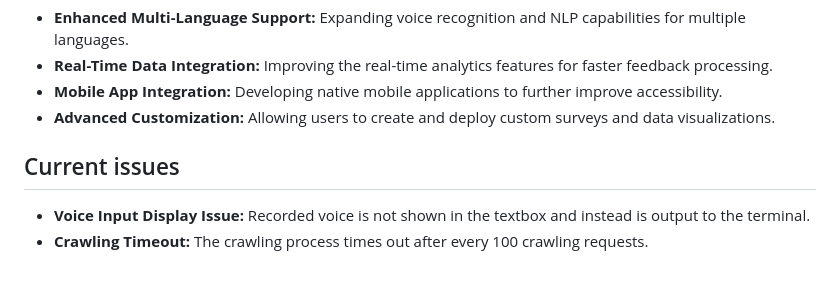
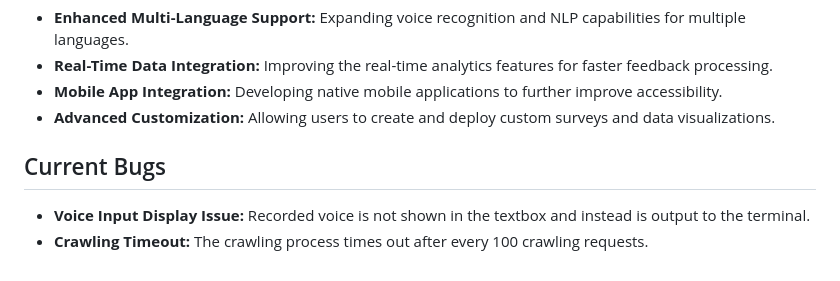
Before and after one commit to sinaziaee/engagehub, a Markdown page: Readme.md, the part around the change. Rendered like a GitHub page.

```diff
--- a/Readme.md
+++ b/Readme.md
@@ -130,6 +130,6 @@ Below are some screenshots from the project showcasing the user interface and da
 - **Mobile App Integration:** Developing native mobile applications to further improve accessibility.
 - **Advanced Customization:** Allowing users to create and deploy custom surveys and data visualizations.
 
-## Current issues
+## Current Bugs
 - **Voice Input Display Issue:** Recorded voice is not shown in the textbox and instead is output to the terminal.
 - **Crawling Timeout:** The crawling process times out after every 100 crawling requests.
```
